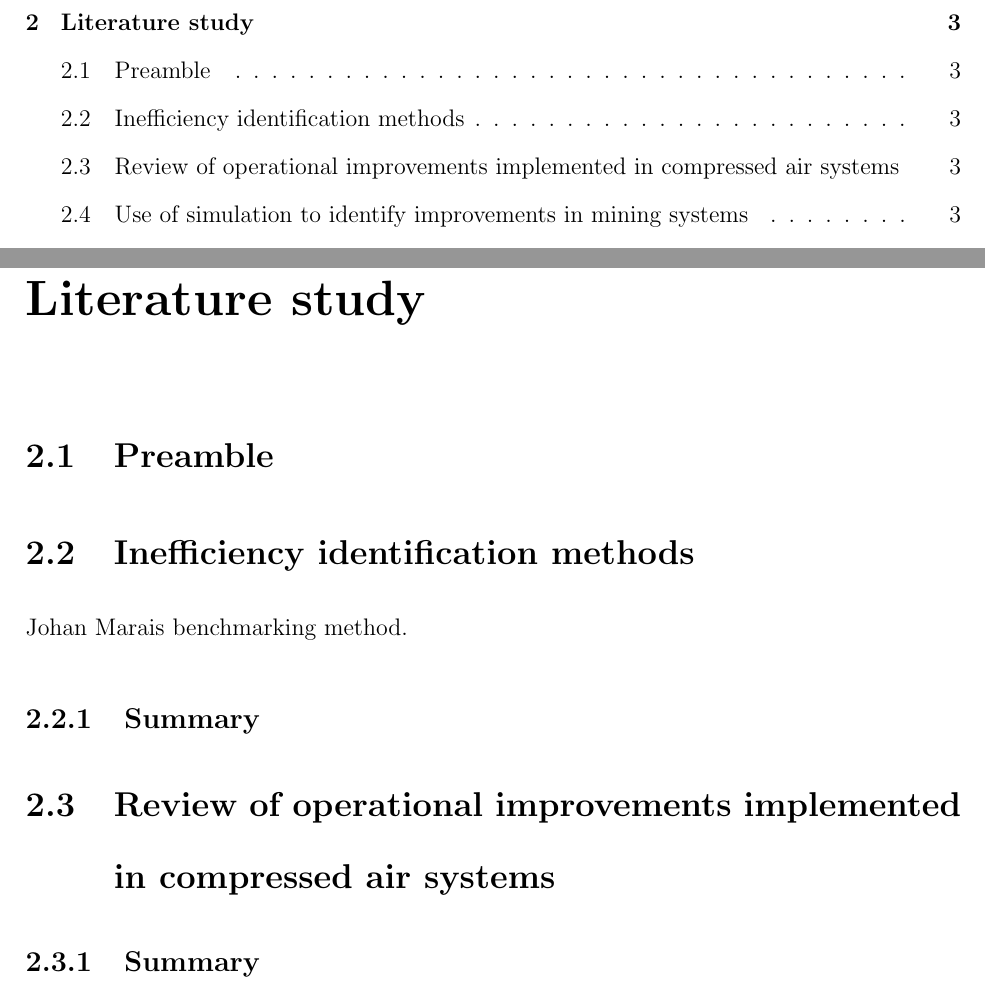
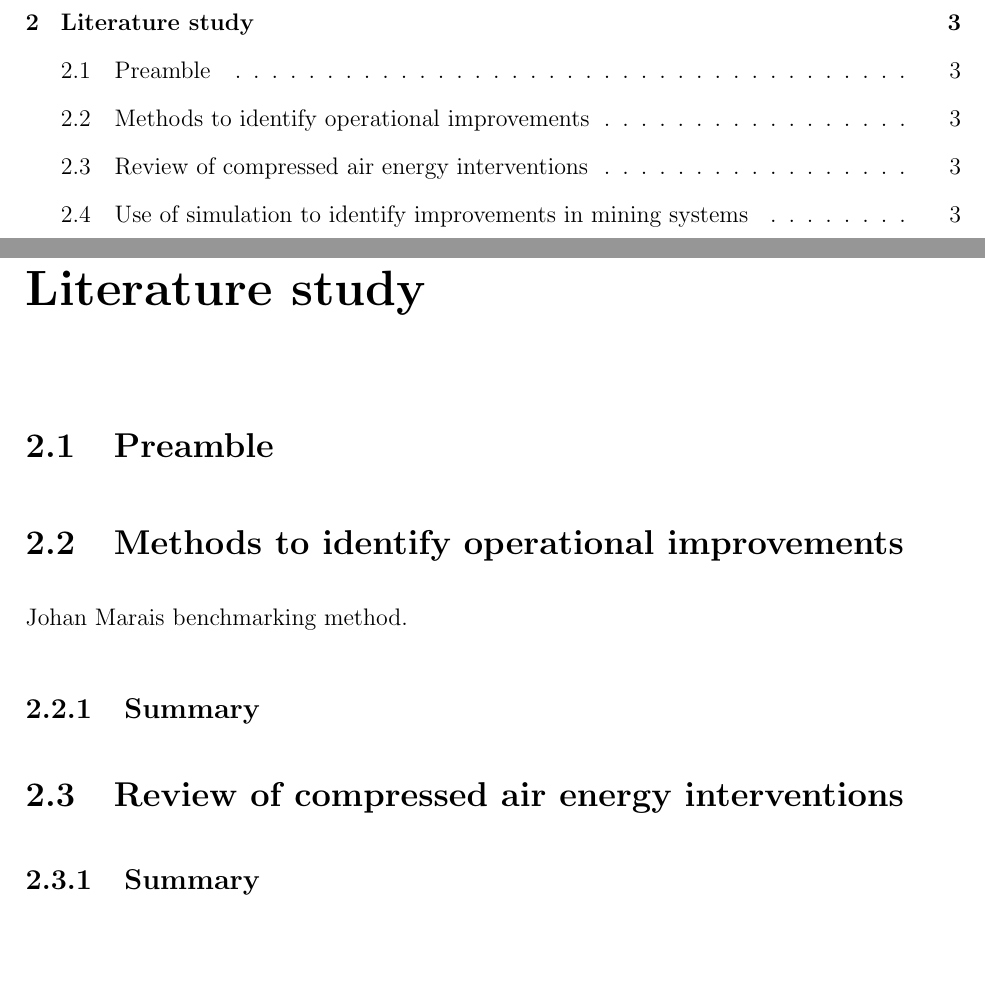
Before and after one commit to BMFriedenstein/Masters, a LaTeX thesis (Bfriedensein_Masters.tex, which reads Chapter_2/Chapter_2.tex): two parts of pages 4 and 11 of 20, joined at a grey line, cut so that both start at the same text. Compiled offline with pdfLaTeX.

Commit message:
Literature study change

```diff
--- a/Chapter_2/Chapter_2.tex
+++ b/Chapter_2/Chapter_2.tex
@@ -1,10 +1,10 @@
 %Chapter 2
 \chapter{Literature study}
 \section{Preamble}
-\section{Inefficiency identification methods}
+\section{Methods to identify operational improvements}
 Johan Marais benchmarking method.
 	\subsection{Summary}
-\section{Review of operational improvements implemented in compressed air systems}
+\section{Review of compressed air energy interventions}
 	\subsection{Summary}
 \section{Use of simulation to identify improvements in mining systems}
 KY pipe -> PTB .\\
```
